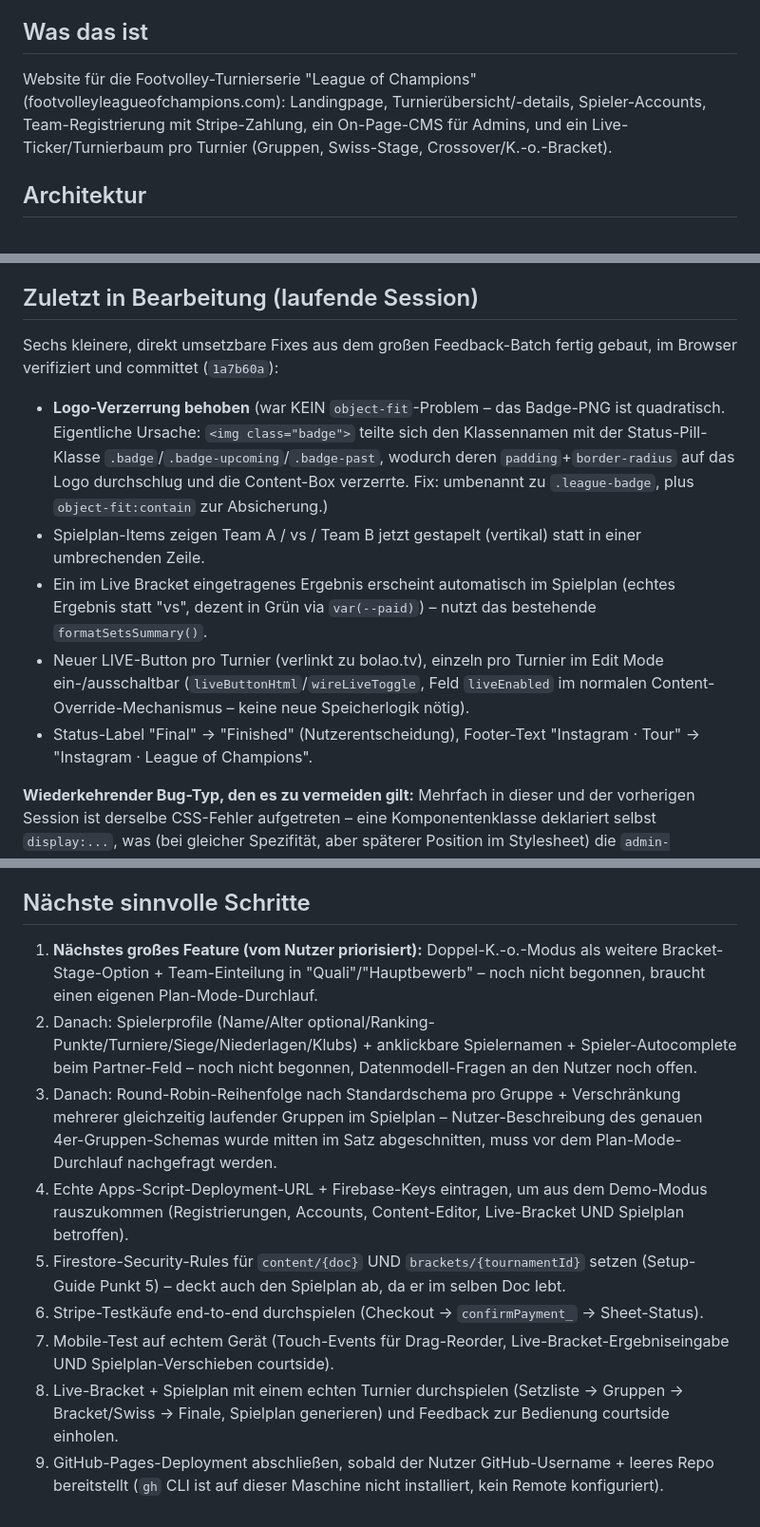
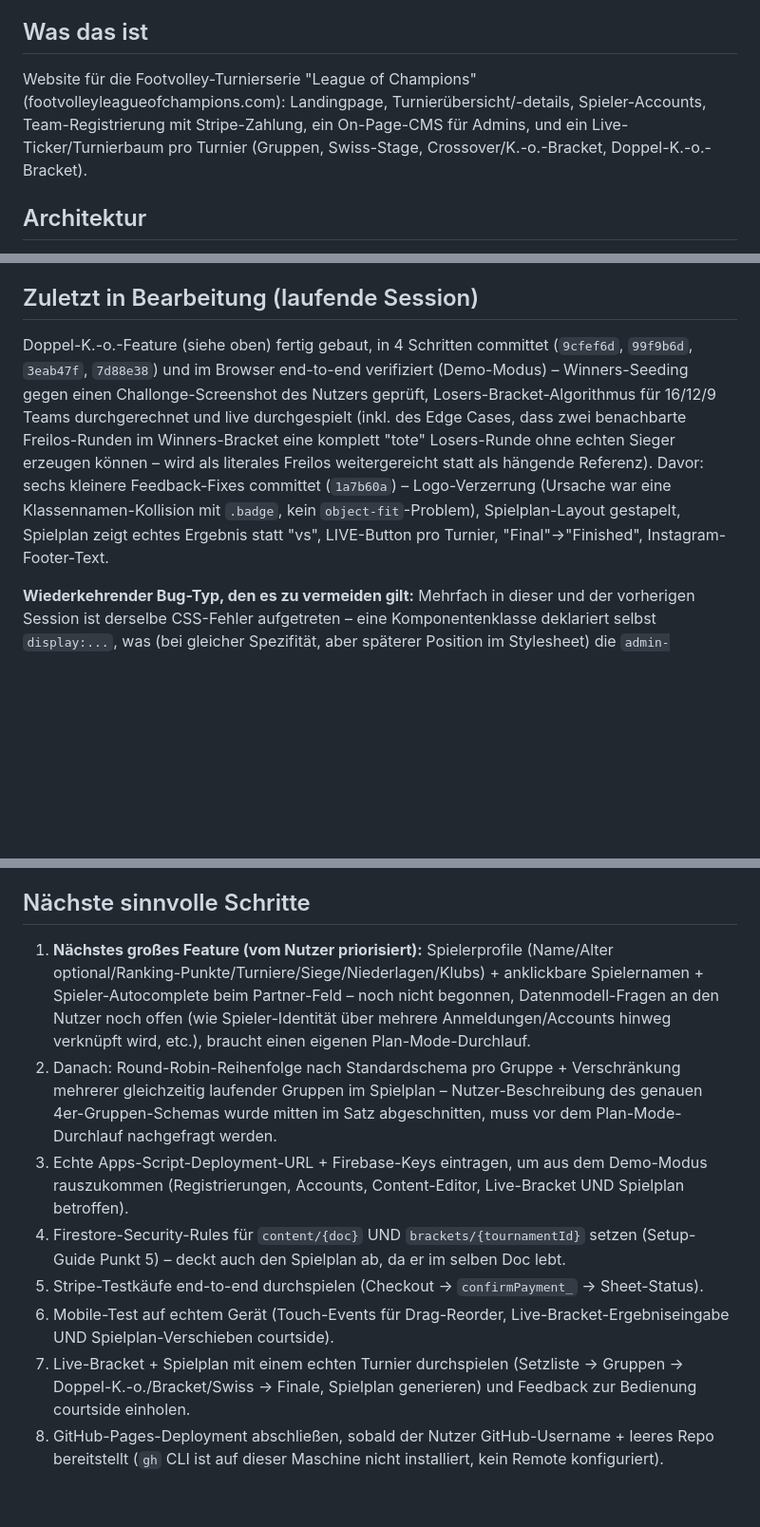
Before and after one commit to daviddukovski-coder/league-of-champions-website, a Markdown page: CLAUDE.md, 3 parts joined by grey strips. Shown at 95% size. Drawn GitHub-style; blank space fills up the shorter version.

Commit message:
Update project notes: double-elimination feature shipped
Co-Authored-By: Claude Sonnet 5 <noreply@anthropic.com>

```diff
--- a/CLAUDE.md
+++ b/CLAUDE.md
@@ -4,7 +4,7 @@ Stand: 2026-08-20. Diese Datei ist der Einstiegspunkt für jede neue Chat-Sessio
 
 ## Was das ist
 
-Website für die Footvolley-Turnierserie "League of Champions" (footvolleyleagueofchampions.com): Landingpage, Turnierübersicht/-details, Spieler-Accounts, Team-Registrierung mit Stripe-Zahlung, ein On-Page-CMS für Admins, und ein Live-Ticker/Turnierbaum pro Turnier (Gruppen, Swiss-Stage, Crossover/K.-o.-Bracket).
+Website für die Footvolley-Turnierserie "League of Champions" (footvolleyleagueofchampions.com): Landingpage, Turnierübersicht/-details, Spieler-Accounts, Team-Registrierung mit Stripe-Zahlung, ein On-Page-CMS für Admins, und ein Live-Ticker/Turnierbaum pro Turnier (Gruppen, Swiss-Stage, Crossover/K.-o.-Bracket, Doppel-K.-o.-Bracket).
 
 ## Architektur
 
@@ -37,23 +38,17 @@ Aktuell läuft die Site **im Demo-Modus**, weil zwei Werte noch Platzhalter sind
 
 ## Zuletzt in Bearbeitung (laufende Session)
 
-Sechs kleinere, direkt umsetzbare Fixes aus dem großen Feedback-Batch fertig gebaut, im Browser verifiziert und committet (`1a7b60a`):
-- **Logo-Verzerrung behoben** (war KEIN `object-fit`-Problem – das Badge-PNG ist quadratisch. Eigentliche Ursache: `<img class="badge">` teilte sich den Klassennamen mit der Status-Pill-Klasse `.badge`/`.badge-upcoming`/`.badge-past`, wodurch deren `padding`+`border-radius` auf das Logo durchschlug und die Content-Box verzerrte. Fix: umbenannt zu `.league-badge`, plus `object-fit:contain` zur Absicherung.)
-- Spielplan-Items zeigen Team A / vs / Team B jetzt gestapelt (vertikal) statt in einer umbrechenden Zeile.
-- Ein im Live Bracket eingetragenes Ergebnis erscheint automatisch im Spielplan (echtes Ergebnis statt "vs", dezent in Grün via `var(--paid)`) – nutzt das bestehende `formatSetsSummary()`.
-- Neuer LIVE-Button pro Turnier (verlinkt zu bolao.tv), einzeln pro Turnier im Edit Mode ein-/ausschaltbar (`liveButtonHtml`/`wireLiveToggle`, Feld `liveEnabled` im normalen Content-Override-Mechanismus – keine neue Speicherlogik nötig).
-- Status-Label "Final" → "Finished" (Nutzerentscheidung), Footer-Text "Instagram · Tour" → "Instagram · League of Champions".
+Doppel-K.-o.-Feature (siehe oben) fertig gebaut, in 4 Schritten committet (`9cfef6d`, `99f9b6d`, `3eab47f`, `7d88e38`) und im Browser end-to-end verifiziert (Demo-Modus) – Winners-Seeding gegen einen Challonge-Screenshot des Nutzers geprüft, Losers-Bracket-Algorithmus für 16/12/9 Teams durchgerechnet und live durchgespielt (inkl. des Edge Cases, dass zwei benachbarte Freilos-Runden im Winners-Bracket eine komplett "tote" Losers-Runde ohne echten Sieger erzeugen können – wird als literales Freilos weitergereicht statt als hängende Referenz). Davor: sechs kleinere Feedback-Fixes committet (`1a7b60a`) – Logo-Verzerrung (Ursache war eine Klassennamen-Kollision mit `.badge`, kein `object-fit`-Problem), Spielplan-Layout gestapelt, Spielplan zeigt echtes Ergebnis statt "vs", LIVE-Button pro Turnier, "Final"→"Finished", Instagram-Footer-Text.
 
 **Wiederkehrender Bug-Typ, den es zu vermeiden gilt:** Mehrfach in dieser und der vorherigen Session ist derselbe CSS-Fehler aufgetreten – eine Komponentenklasse deklariert selbst `display:...`, was (bei gleicher Spezifität, aber späterer Position im Stylesheet) die `admin-only`/`admin-only-flex`/`admin-only-inline`-Sichtbarkeitsklasse überstimmt und Admin-Bedienelemente für alle Besucher sichtbar/nutzbar macht. Regel: neue Komponentenklassen, die mit einer `admin-only*`-Markerklasse kombiniert werden, dürfen niemals selbst `display` setzen – das muss immer die Markerklasse übernehmen. Vor jedem Feature-Abschluss den `getComputedStyle(...).display` für alle neuen Admin-Elemente als nicht-eingeloggter Besucher explizit prüfen, nicht nur visuell. **Verwandte, aber andere Falle (diese Session neu entdeckt):** generische, kurze Klassennamen (`.badge`) können mit einer fachlich unverwandten Klasse gleichen Namens kollidieren und ungewollt Eigenschaften vererben – bei neuen CSS-Klassen auf eindeutige, beschreibende Namen achten statt allgemeine Begriffe wie "badge", "item", "label" wiederzuverwenden.
 
 ## Nächste sinnvolle Schritte
 
-1. **Nächstes großes Feature (vom Nutzer priorisiert):** Doppel-K.-o.-Modus als weitere Bracket-Stage-Option + Team-Einteilung in "Quali"/"Hauptbewerb" – noch nicht begonnen, braucht einen eigenen Plan-Mode-Durchlauf.
-2. Danach: Spielerprofile (Name/Alter optional/Ranking-Punkte/Turniere/Siege/Niederlagen/Klubs) + anklickbare Spielernamen + Spieler-Autocomplete beim Partner-Feld – noch nicht begonnen, Datenmodell-Fragen an den Nutzer noch offen.
-3. Danach: Round-Robin-Reihenfolge nach Standardschema pro Gruppe + Verschränkung mehrerer gleichzeitig laufender Gruppen im Spielplan – Nutzer-Beschreibung des genauen 4er-Gruppen-Schemas wurde mitten im Satz abgeschnitten, muss vor dem Plan-Mode-Durchlauf nachgefragt werden.
-4. Echte Apps-Script-Deployment-URL + Firebase-Keys eintragen, um aus dem Demo-Modus rauszukommen (Registrierungen, Accounts, Content-Editor, Live-Bracket UND Spielplan betroffen).
-5. Firestore-Security-Rules für `content/{doc}` UND `brackets/{tournamentId}` setzen (Setup-Guide Punkt 5) – deckt auch den Spielplan ab, da er im selben Doc lebt.
-6. Stripe-Testkäufe end-to-end durchspielen (Checkout → `confirmPayment_` → Sheet-Status).
-7. Mobile-Test auf echtem Gerät (Touch-Events für Drag-Reorder, Live-Bracket-Ergebniseingabe UND Spielplan-Verschieben courtside).
-8. Live-Bracket + Spielplan mit einem echten Turnier durchspielen (Setzliste → Gruppen → Bracket/Swiss → Finale, Spielplan generieren) und Feedback zur Bedienung courtside einholen.
-9. GitHub-Pages-Deployment abschließen, sobald der Nutzer GitHub-Username + leeres Repo bereitstellt (`gh` CLI ist auf dieser Maschine nicht installiert, kein Remote konfiguriert).
+1. **Nächstes großes Feature (vom Nutzer priorisiert):** Spielerprofile (Name/Alter optional/Ranking-Punkte/Turniere/Siege/Niederlagen/Klubs) + anklickbare Spielernamen + Spieler-Autocomplete beim Partner-Feld – noch nicht begonnen, Datenmodell-Fragen an den Nutzer noch offen (wie Spieler-Identität über mehrere Anmeldungen/Accounts hinweg verknüpft wird, etc.), braucht einen eigenen Plan-Mode-Durchlauf.
+2. Danach: Round-Robin-Reihenfolge nach Standardschema pro Gruppe + Verschränkung mehrerer gleichzeitig laufender Gruppen im Spielplan – Nutzer-Beschreibung des genauen 4er-Gruppen-Schemas wurde mitten im Satz abgeschnitten, muss vor dem Plan-Mode-Durchlauf nachgefragt werden.
+3. Echte Apps-Script-Deployment-URL + Firebase-Keys eintragen, um aus dem Demo-Modus rauszukommen (Registrierungen, Accounts, Content-Editor, Live-Bracket UND Spielplan betroffen).
+4. Firestore-Security-Rules für `content/{doc}` UND `brackets/{tournamentId}` setzen (Setup-Guide Punkt 5) – deckt auch den Spielplan ab, da er im selben Doc lebt.
+5. Stripe-Testkäufe end-to-end durchspielen (Checkout → `confirmPayment_` → Sheet-Status).
+6. Mobile-Test auf echtem Gerät (Touch-Events für Drag-Reorder, Live-Bracket-Ergebniseingabe UND Spielplan-Verschieben courtside).
+7. Live-Bracket + Spielplan mit einem echten Turnier durchspielen (Setzliste → Gruppen → Doppel-K.-o./Bracket/Swiss → Finale, Spielplan generieren) und Feedback zur Bedienung courtside einholen.
+8. GitHub-Pages-Deployment abschließen, sobald der Nutzer GitHub-Username + leeres Repo bereitstellt (`gh` CLI ist auf dieser Maschine nicht installiert, kein Remote konfiguriert).
```
Also changed, not shown: other parts of CLAUDE.md (+1 -0 lines).
